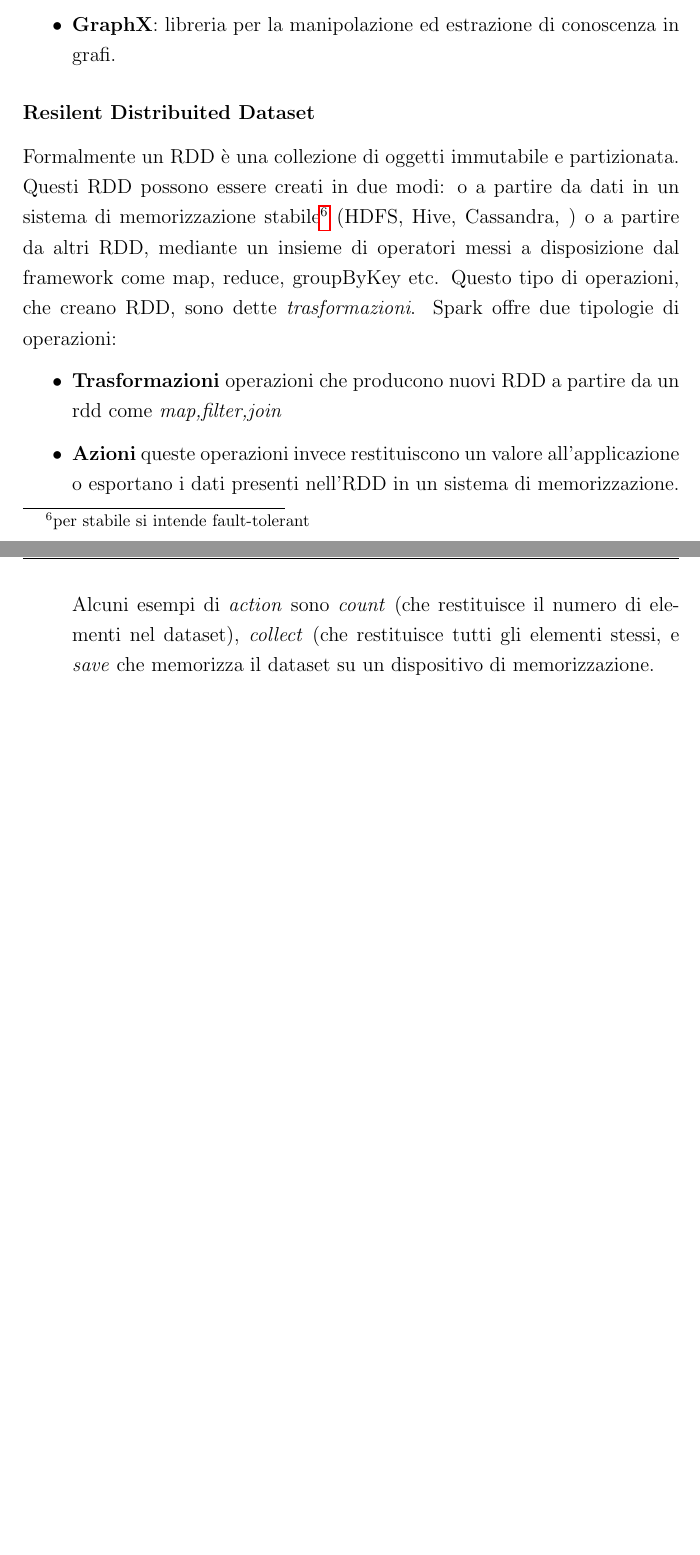
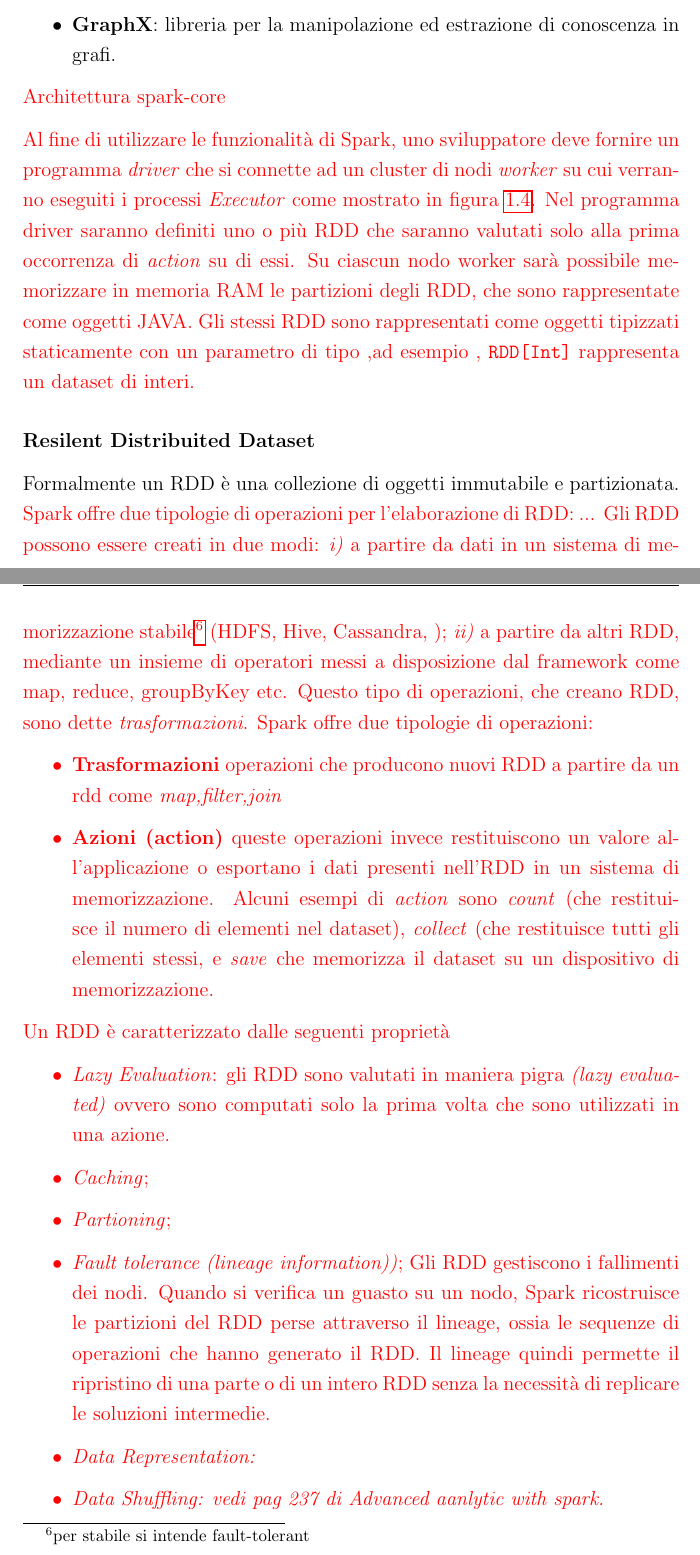
Before and after one commit to GianRock/tesiCaruso, a LaTeX book (tesi.tex, which reads Capitoli/Capitolo1.tex): two parts of pages 18 and 19 of 76 before the commit and two parts of pages 18 and 19 of 77 after it, joined at a grey line, cut so that both start at the same text, the shorter picture padded with empty space. Compiled offline with pdfLaTeX.

Commit message:
revisione cap 1

```diff
--- a/Capitoli/Capitolo1.tex
+++ b/Capitoli/Capitolo1.tex
@@ -167,12 +164,35 @@ La figura \ref{fig:sparkstack} mostra le principali componenti di Apache Spark:
 \item \textbf{GraphX}: libreria per la manipolazione ed estrazione di conoscenza in grafi.
 \end{itemize}
 
+\color{red}
+Architettura spark-core
+
+Al fine di utilizzare le funzionalità di Spark, uno sviluppatore deve fornire un programma \emph{driver} che si connette ad un cluster di nodi \emph{worker} su cui verranno eseguiti i processi \emph{Executor}  come mostrato in figura \ref{fig:sparkClusterComponents}.
+ Nel programma driver saranno definiti uno o più RDD che saranno valutati solo alla prima occorrenza di \emph{action} su di essi. Su ciascun nodo worker sarà possibile memorizzare in memoria RAM le partizioni degli RDD, che sono rappresentate come oggetti JAVA.
+Gli   stessi RDD sono rappresentati come  oggetti tipizzati staticamente con un parametro di tipo ,ad esempio ,
+\texttt{RDD[Int]} rappresenta un dataset di interi.
+\color{black}
+
 \subsubsection{Resilent Distribuited Dataset}
 Formalmente un RDD è una collezione di oggetti immutabile e partizionata.
-Questi RDD possono essere creati in due modi: o a partire da dati in un sistema di memorizzazione stabile\footnote{per stabile si intende fault-tolerant} (HDFS, Hive, Cassandra, ) o a partire da altri RDD, mediante un insieme di operatori messi a disposizione dal framework come map, reduce, groupByKey etc.
+\color{red}
+Spark offre due tipologie di operazioni per l'elaborazione di RDD:
+...
+Gli RDD possono essere creati in due modi: \emph{i)} a partire da dati in un sistema di memorizzazione stabile\footnote{per stabile si intende fault-tolerant} (HDFS, Hive, Cassandra, ); \emph{ii)} a partire da altri RDD, mediante un insieme di operatori messi a disposizione dal framework come map, reduce, groupByKey etc.
 Questo tipo di  operazioni, che creano RDD, sono dette \emph{trasformazioni}. Spark offre due tipologie di operazioni:
 \begin{itemize}
 \item \textbf{Trasformazioni} operazioni che producono nuovi RDD a partire da un rdd come \emph{map,filter,join}
-\item \textbf{Azioni} queste operazioni invece restituiscono un valore all'applicazione o esportano i dati presenti nell'RDD in un sistema di memorizzazione.
+\item \textbf{Azioni (action)} queste operazioni invece restituiscono un valore all'applicazione o esportano i dati presenti nell'RDD in un sistema di memorizzazione.
 Alcuni esempi di \emph{action} sono \emph{count} (che restituisce il numero di elementi nel dataset), \emph{collect} (che restituisce tutti gli elementi stessi, e \emph{save} che  memorizza il dataset su un dispositivo di memorizzazione.
 \end{itemize}
+\color{black}
+\color{red}
+Un RDD è caratterizzato dalle seguenti proprietà
+\begin{itemize}
+\item \emph{Lazy Evaluation}: gli RDD  sono valutati in maniera pigra \emph{(lazy evaluated)} ovvero sono computati solo la prima volta che sono utilizzati in una azione.
+\item \emph{Caching};
+\item \emph{Partioning};
+\item \emph{Fault tolerance (lineage information))}; Gli RDD gestiscono i fallimenti dei nodi. Quando si verifica un guasto su un nodo, Spark ricostruisce le partizioni del RDD perse attraverso il lineage, ossia le sequenze di operazioni che hanno generato il RDD. Il lineage quindi permette il ripristino di una parte o di un intero RDD senza la necessità di replicare le soluzioni intermedie.
+\item \emph{Data Representation:}
+\item \emph{Data Shuffling: vedi pag 237 di Advanced aanlytic with spark.}
+\end{itemize}
```
Also changed, not shown: Capitoli/Capitolo1.tex (24 more changed lines).
